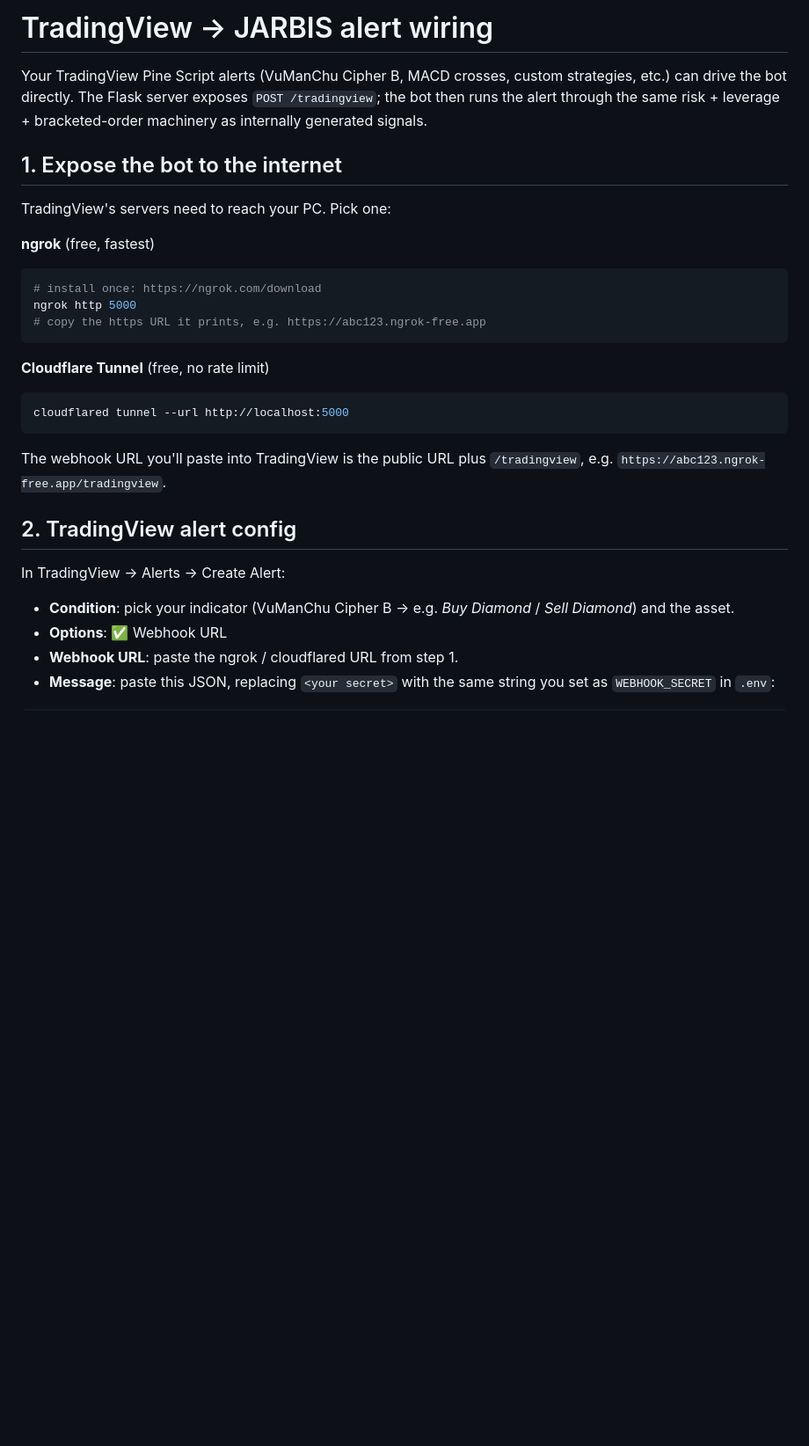
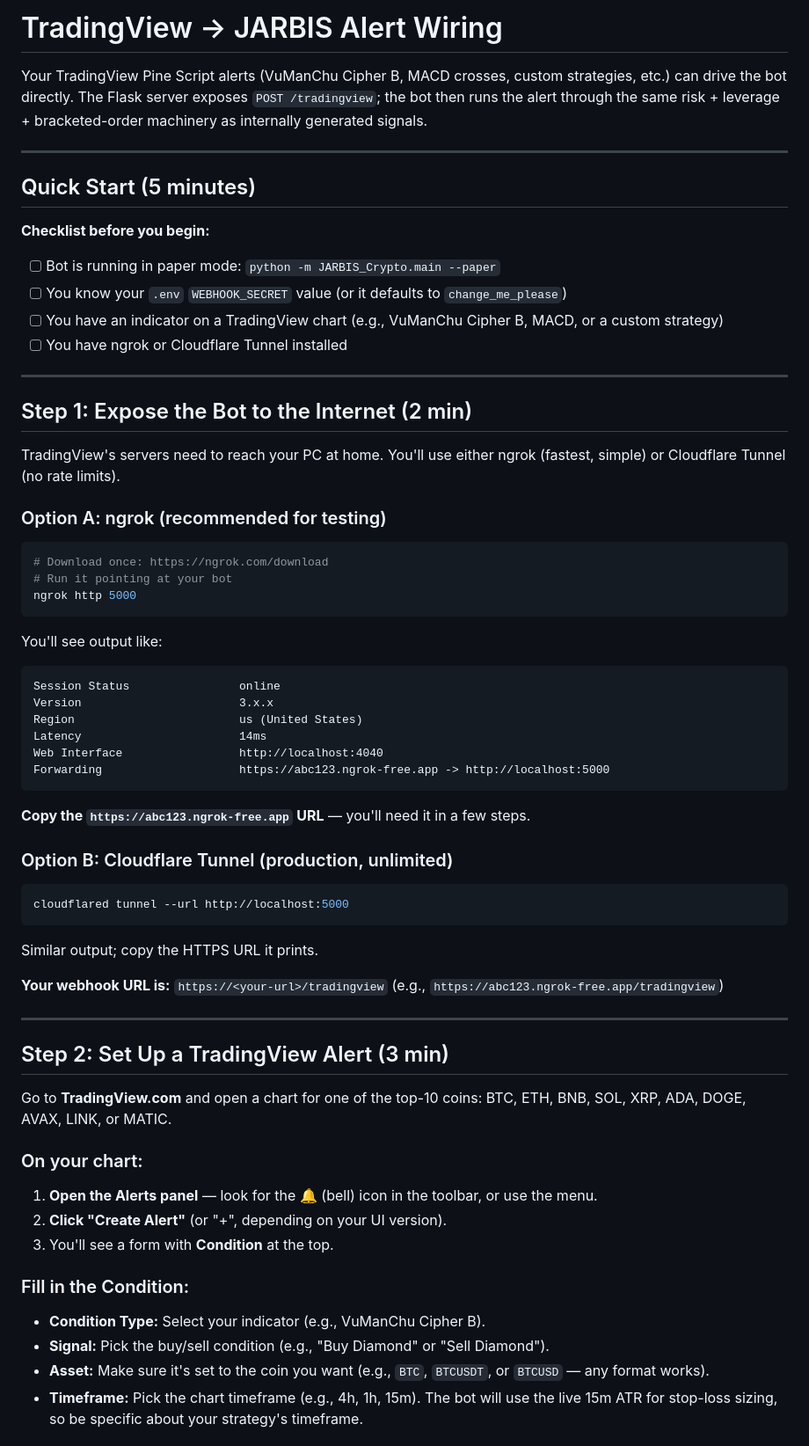
Before and after one commit to TriStar512/3star, a Markdown page: JARBIS_Crypto/docs/tradingview_alerts.md, the part around one of its changes. Shown at 88% size. Rendered like a GitHub page; blank space fills up the shorter version.

````diff
--- a/JARBIS_Crypto/docs/tradingview_alerts.md
+++ b/JARBIS_Crypto/docs/tradingview_alerts.md
@@ -1,4 +1,4 @@
-# TradingView → JARBIS alert wiring
+# TradingView → JARBIS Alert Wiring
 
 Your TradingView Pine Script alerts (VuManChu Cipher B, MACD crosses,
 custom strategies, etc.) can drive the bot directly. The Flask server
@@ -6,31 +6,71 @@ exposes `POST /tradingview`; the bot then runs the alert through the
 same risk + leverage + bracketed-order machinery as internally
 generated signals.
 
-## 1. Expose the bot to the internet
+---
 
-TradingView's servers need to reach your PC. Pick one:
+## Quick Start (5 minutes)
 
-**ngrok** (free, fastest)
+**Checklist before you begin:**
+- [ ] Bot is running in paper mode: `python -m JARBIS_Crypto.main --paper`
+- [ ] You know your `.env` `WEBHOOK_SECRET` value (or it defaults to `change_me_please`)
+- [ ] You have an indicator on a TradingView chart (e.g., VuManChu Cipher B, MACD, or a custom strategy)
+- [ ] You have ngrok or Cloudflare Tunnel installed
+
+---
+
+## Step 1: Expose the Bot to the Internet (2 min)
+
+TradingView's servers need to reach your PC at home. You'll use either ngrok (fastest,
+simple) or Cloudflare Tunnel (no rate limits).
+
+### Option A: ngrok (recommended for testing)
+
 ```bash
-# install once: https://ngrok.com/download
+# Download once: https://ngrok.com/download
+# Run it pointing at your bot
 ngrok http 5000
-# copy the https URL it prints, e.g. https://abc123.ngrok-free.app
 ```
 
-**Cloudflare Tunnel** (free, no rate limit)
+You'll see output like:
+```
+Session Status                online
+Version                       3.x.x
+Region                        us (United States)
+Latency                       14ms
+Web Interface                 http://localhost:4040
+Forwarding                    https://abc123.ngrok-free.app -> http://localhost:5000
+```
+
+**Copy the `https://abc123.ngrok-free.app` URL** — you'll need it in a few steps.
+
+### Option B: Cloudflare Tunnel (production, unlimited)
+
 ```bash
 cloudflared tunnel --url http://localhost:5000
 ```
 
-The webhook URL you'll paste into TradingView is the public URL plus
-`/tradingview`, e.g. `https://abc123.ngrok-free.app/tradingview`.
+Similar output; copy the HTTPS URL it prints.
 
-## 2. TradingView alert config
+**Your webhook URL is:** `https://<your-url>/tradingview`
+(e.g., `https://abc123.ngrok-free.app/tradingview`)
 
-In TradingView → Alerts → Create Alert:
+---
 
-- **Condition**: pick your indicator (VuManChu Cipher B → e.g. *Buy Diamond* / *Sell Diamond*) and the asset.
-- **Options**: ✅ Webhook URL
-- **Webhook URL**: paste the ngrok / cloudflared URL from step 1.
-- **Message**: paste this JSON, replacing `<your secret>` with the
-  same string you set as `WEBHOOK_SECRET` in `.env`:
+## Step 2: Set Up a TradingView Alert (3 min)
+
+Go to **TradingView.com** and open a chart for one of the top-10 coins:
+BTC, ETH, BNB, SOL, XRP, ADA, DOGE, AVAX, LINK, or MATIC.
+
+### On your chart:
+
+1. **Open the Alerts panel** — look for the 🔔 (bell) icon in the toolbar, or use the menu.
+2. **Click "Create Alert"** (or "+", depending on your UI version).
+3. You'll see a form with **Condition** at the top.
+
+### Fill in the Condition:
+
+- **Condition Type:** Select your indicator (e.g., VuManChu Cipher B).
+- **Signal:** Pick the buy/sell condition (e.g., "Buy Diamond" or "Sell Diamond").
+- **Asset:** Make sure it's set to the coin you want (e.g., `BTC`, `BTCUSDT`, or `BTCUSD` — any format works).
+- **Timeframe:** Pick the chart timeframe (e.g., 4h, 1h, 15m). The bot will use the live 15m ATR for stop-loss sizing, so be specific about your strategy's timeframe.
+
````
Also changed, not shown: other parts of JARBIS_Crypto/docs/tradingview_alerts.md (+144 -45 lines).
